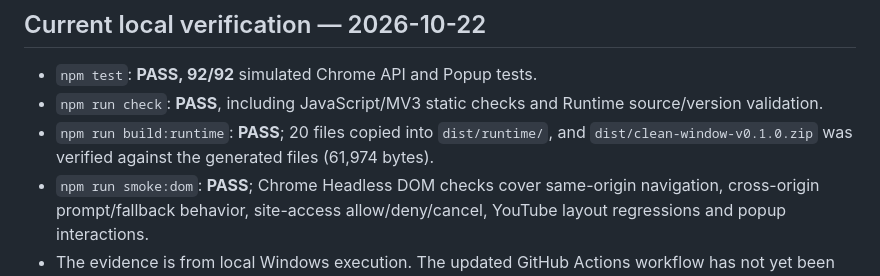
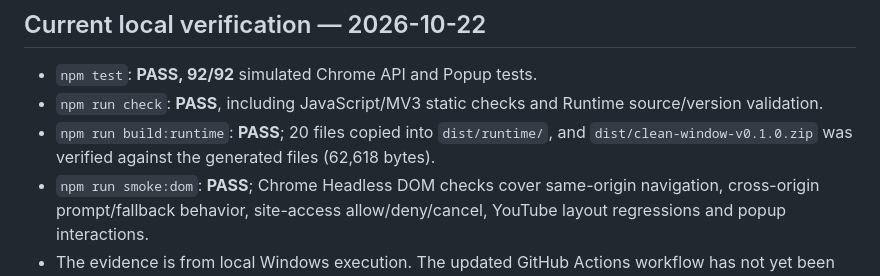
Before and after one commit to pingqLIN/clean-window, a Markdown page: docs/verification.md, the part around the change. GitHub-like rendering.

Commit message:
docs: refresh runtime verification record

```diff
--- a/docs/verification.md
+++ b/docs/verification.md
@@ -6,7 +6,7 @@ Publication baseline: **2026-09-23 (Asia/Taipei)**. Version: **0.1.0 source prev
 
 - `npm test`: **PASS, 92/92** simulated Chrome API and Popup tests.
 - `npm run check`: **PASS**, including JavaScript/MV3 static checks and Runtime source/version validation.
-- `npm run build:runtime`: **PASS**; 20 files copied into `dist/runtime/`, and `dist/clean-window-v0.1.0.zip` was verified against the generated files (61,974 bytes).
+- `npm run build:runtime`: **PASS**; 20 files copied into `dist/runtime/`, and `dist/clean-window-v0.1.0.zip` was verified against the generated files (62,618 bytes).
 - `npm run smoke:dom`: **PASS**; Chrome Headless DOM checks cover same-origin navigation, cross-origin prompt/fallback behavior, site-access allow/deny/cancel, YouTube layout regressions and popup interactions.
 - The evidence is from local Windows execution. The updated GitHub Actions workflow has not yet been confirmed on this branch. Installed-extension GUI acceptance, native popup/titlebar appearance, physical keyboard shortcuts, real-site state retention and physical multi-monitor/DPI transitions remain incomplete.
 
```
